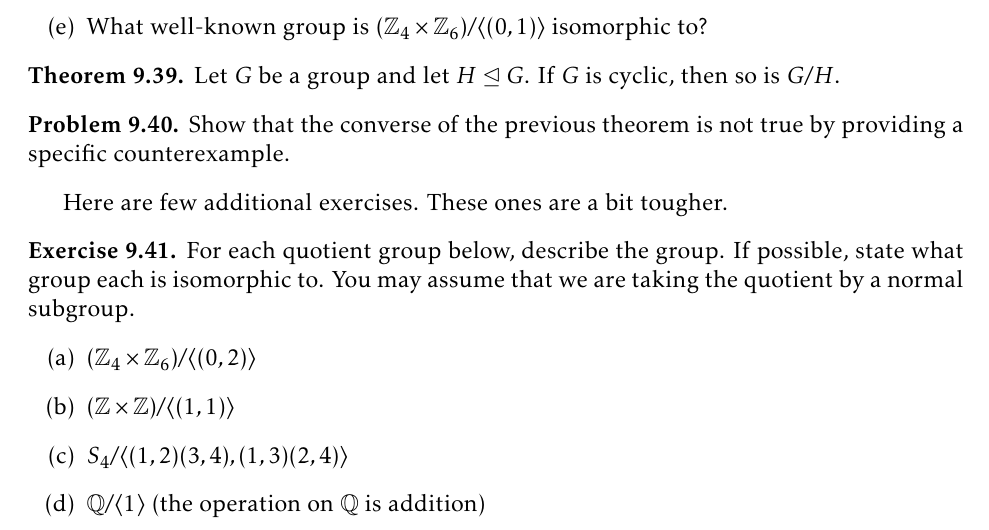
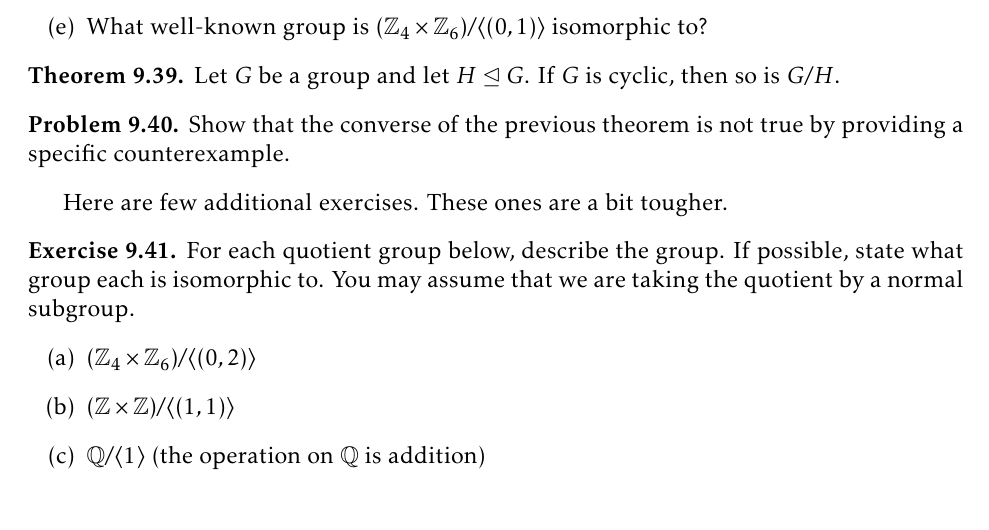
Before and after one commit to dcernst/IBL-AbstractAlgebra, a LaTeX thesis (IBL-AbstractAlgebra.tex, which reads ProductsQuotients.tex): part of page 91 of 100, cut so that both start at the same text. Compiled offline with pdfLaTeX.

Commit message:
Removed an incorrect problem

```diff
--- a/ProductsQuotients.tex
+++ b/ProductsQuotients.tex
@@ -425,8 +425,7 @@ For each quotient group below, describe the group.  If possible, state what grou
 \begin{enumerate}
 \item[(a)] $(\mathbb{Z}_4\times \mathbb{Z}_6)/\langle (0,2)\rangle$
 \item[(b)] $(\mathbb{Z}\times \mathbb{Z})/\langle (1,1)\rangle$
-\item[(c)] $S_4/\langle (1,2)(3,4),(1,3)(2,4)\rangle$
-\item[(d)] $\mathbb{Q}/\langle 1\rangle$ (the operation on $\mathbb{Q}$ is addition)
+\item[(c)] $\mathbb{Q}/\langle 1\rangle$ (the operation on $\mathbb{Q}$ is addition)
 \end{enumerate}
 \end{exercise}
 
```
